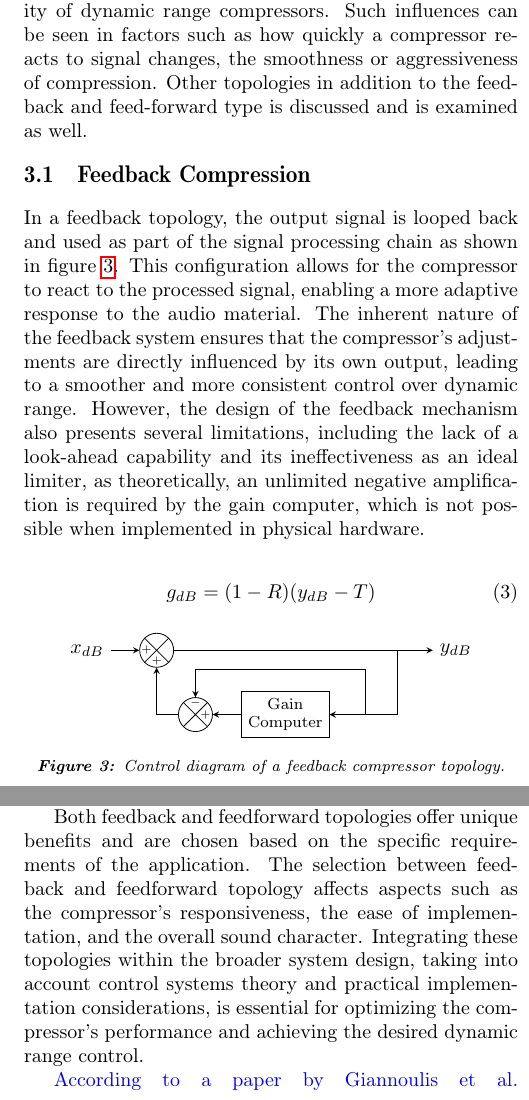
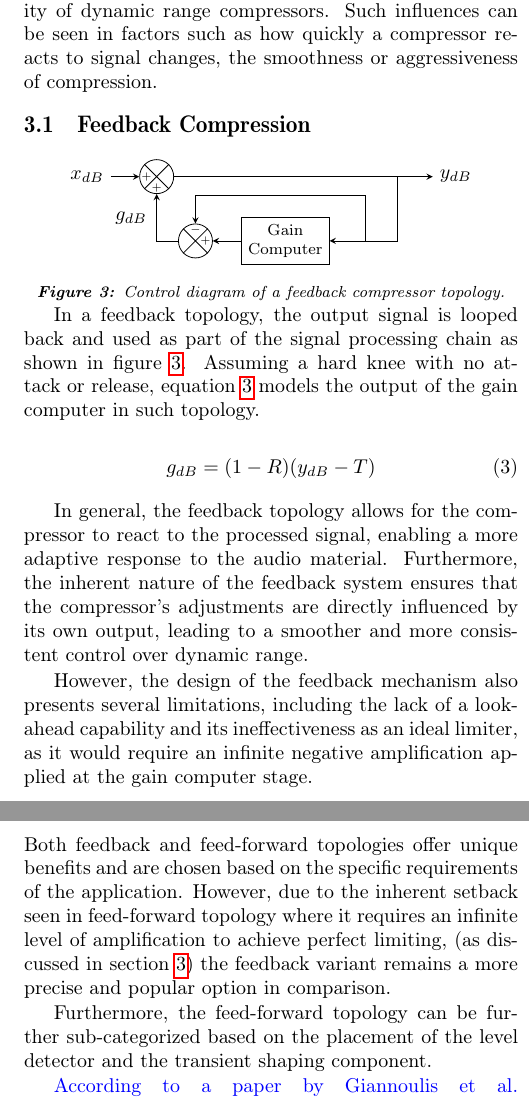
Before and after one commit to ShaunG-RU/DRC-Project, a LaTeX paper (LaTeX/main.tex): two parts of the columns of pages 3 and 5 of 11, joined at a grey line, cut so that both start at the same text. Compiled offline with pdfLaTeX.

Commit message:
updated with latest changes

```diff
--- a/LaTeX/main.tex
+++ b/LaTeX/main.tex
@@ -243,14 +243,9 @@
                     y_{dB}(t)=x_{dB}(t)+g_{dB}(t)
                 \end{equation}
 
-            \noindent The topology of an compressor fundamentally influences the performance, sound characteristics, and functionality of dynamic range compressors. Such influences can be seen in factors such as how quickly a compressor reacts to signal changes, the smoothness or aggressiveness of compression. Other topologies in addition to the feedback and feed-forward type is discussed and is examined as well.
+            \noindent The topology of an compressor fundamentally influences the performance, sound characteristics, and functionality of dynamic range compressors. Such influences can be seen in factors such as how quickly a compressor reacts to signal changes, the smoothness or aggressiveness of compression.
 
             \subsection{Feedback Compression}
-                In a feedback topology, the output signal is looped back and used as part of the signal processing chain as shown in figure \ref{fig:feedback}. This configuration allows for the compressor to react to the processed signal, enabling a more adaptive response to the audio material. The inherent nature of the feedback system ensures that the compressor's adjustments are directly influenced by its own output, leading to a smoother and more consistent control over dynamic range. However, the design of the feedback mechanism also presents several limitations, including the lack of a look-ahead capability and its ineffectiveness as an ideal limiter, as theoretically, an unlimited negative amplification is required by the gain computer, which is not possible when implemented in physical hardware.
-
-                    \begin{equation} \label{eq:feedback}
-                        g_{dB}=(1-R)(y_{dB}-T)
-                    \end{equation}
 
                     % Feedback diagram
                     \noindent
@@ -294,6 +289,8 @@
                             \draw[-stealth] (split1.center) |- (gain.east) node[right = of gain](split2){};
                             \draw[-stealth] (split2) -| +(0,0.8) -| (sum2.north);
 
+                            \node[below left = 0.5 and 0.05 of sum1.center] (g_db) {$g_{dB}$};
+
                         \end{tikzpicture}
 
                         \captionof{figure}{Control diagram of a feedback compressor topology.}
@@ -301,3 +298,11 @@
 
                     \end{minipage}
 
+                In a feedback topology, the output signal is looped back and used as part of the signal processing chain as shown in figure \ref{fig:feedback}. Assuming a hard knee with no attack or release, equation \ref{eq:feedback} models the output of the gain computer in such topology.\par
+
+                    \begin{equation} \label{eq:feedback}
+                        g_{dB}=(1-R)(y_{dB}-T)
+                    \end{equation}
+
+                In general, the feedback topology allows for the compressor to react to the processed signal, enabling a more adaptive response to the audio material. Furthermore, the inherent nature of the feedback system ensures that the compressor's adjustments are directly influenced by its own output, leading to a smoother and more consistent control over dynamic range.\par
+                However, the design of the feedback mechanism also presents several limitations, including the lack of a look-ahead capability and its ineffectiveness as an ideal limiter, as it would require an infinite negative amplification applied at the gain computer stage.
@@ -360,6 +367,9 @@
                     \end{minipage}
 
             \subsection{Additional Topologies}
+                In addition to feed-forward and feedback topologies, there are other variations in where an compressor can be implemented. Such topology often includes\dots
+
+                \subsubsection{Upward compression}
 
                 \subsubsection{Broadband, Multiband, and Spectral Compression}
                     Broadband compressors operate by adjusting the dynamics of an input signal across the entire frequency range; when a set threshold is exceeded, the entire signal is affected, regardless of the specific frequencies composing the signal's energy. Differing from this approach, a multiband compressor divides the entire frequency spectrum into multiple bands that can be independently adjusted. This allows for more flexible and significant compression of a single track or instrumental group without the risk of making extensive changes too audibly noticeable. On another front, spectral compressors continuously analyze the spectral distribution of a signal's energy and compare it with target values determined by intelligent algorithms. When the system identifies that certain frequency areas are being overemphasized, thus disproportionately affecting the compression, those areas are automatically subjected to more intense compression. This nuanced handling of frequency-specific dynamics facilitates a more tailored and effective compression strategy.
@@ -432,3 +442,8 @@
         \section[Optimizing Compressor Performance]{Optimizing Compressor\\Performance}
 
             \subsection{Compressor Topology Selection}
+                Both feedback and feed-forward topologies offer unique benefits and are chosen based on the specific requirements of the application. However, due to the inherent setback seen in feed-forward topology where it requires an infinite level of amplification to achieve perfect limiting, (as discussed in section \ref{sec:comp-tpgy}) the feedback variant remains a more precise and popular option in comparison.\par
+                Furthermore, the feed-forward topology can be further sub-categorized based on the placement of the level detector and the transient shaping component.
+
+
+                \textcolor{blue}{According to a paper by Giannoulis et al. \cite{drc-tutorial}, "the detector directly smooths the control voltage instead of the input signal." Since the control voltage automatically returns back to zero when the compressor does not attenuate, we do not depend on a fixed threshold, and a smooth release envelope is guaranteed. The trajectory now behaves exponentially in the decibel domain, which means that the release time is independent of the actual amount of compression. This behavior seems smoother to the ear since the human sense of hearing is roughly logarithmic.}
@@ -514,8 +535,3 @@
                         \label{fig:drc-diagram}
 
                     \end{figure*}
-
-                \textcolor{blue}{Taking in account of various components that consists the gain computer, which has been discussed in the previous section, different types of variation can be further implemented to...}
-
-                Both feedback and feedforward topologies offer unique benefits and are chosen based on the specific requirements of the application. The selection between feedback and feedforward topology affects aspects such as the compressor's responsiveness, the ease of implementation, and the overall sound character. Integrating these topologies within the broader system design, taking into account control systems theory and practical implementation considerations, is essential for optimizing the compressor's performance and achieving the desired dynamic range control.\par
-                \textcolor{blue}{According to a paper by Giannoulis et al. \cite{drc-tutorial}, "the detector directly smooths the control voltage instead of the input signal." Since the control voltage automatically returns back to zero when the compressor does not attenuate, we do not depend on a fixed threshold, and a smooth release envelope is guaranteed. The trajectory now behaves exponentially in the decibel domain, which means that the release time is independent of the actual amount of compression. This behavior seems smoother to the ear since the human sense of hearing is roughly logarithmic.}
```
Also changed, not shown: LaTeX/main.pdf, LaTeX/main.tex (38 more changed lines), 1 other file.
